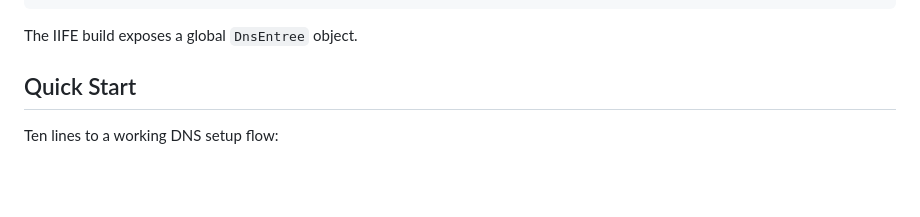
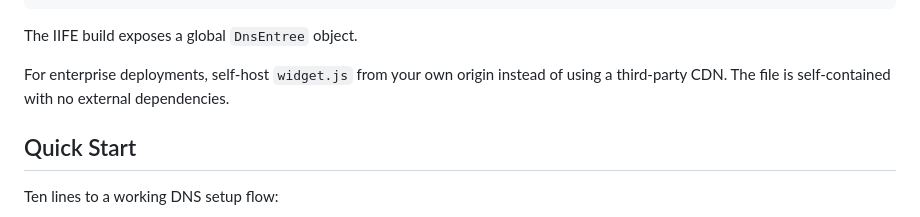
Before and after one commit to spoofcanary/dns-entree, a Markdown page: docs/guides/widget.md, the part around one of its changes. Drawn GitHub-style; blank space fills up the shorter version.

````diff
--- a/docs/guides/widget.md
+++ b/docs/guides/widget.md
@@ -21,6 +23,8 @@ import { open, handleDCReturn } from "@dns-entree/widget";
 ```
 
 The IIFE build exposes a global `DnsEntree` object.
+
+For enterprise deployments, self-host `widget.js` from your own origin instead of using a third-party CDN. The file is self-contained with no external dependencies.
 
 ## Quick Start
 
````
Also changed, not shown: other parts of docs/guides/widget.md (+3 -1 lines), README.md (+5 -1 lines).
